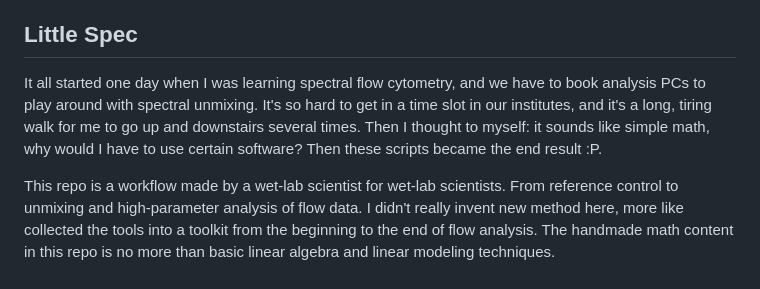
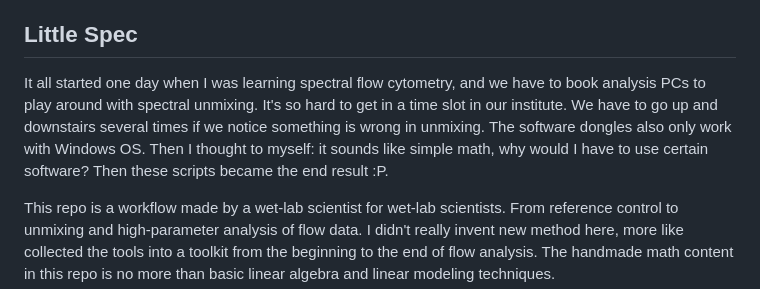
Before and after one commit to liveanddeadcat/Yuchen-s-little-spectral-flow-, a Markdown page: README.md, the part around the change. Rendered like a GitHub page.

```diff
--- a/README.md
+++ b/README.md
@@ -5,7 +5,7 @@ Anything Yuchen's spectral flow analysis workflows. Including template scripts o
 I'm a PhD student in Immunology and HIV infection. I jump between long wet lab hours and long computer hours...
 
 ## Little Spec
-It all started one day when I was learning spectral flow cytometry, and we have to book analysis PCs to play around with spectral unmixing. It's so hard to get in a time slot in our institutes, and it's a long, tiring walk for me to go up and downstairs several times. Then I thought to myself: it sounds like simple math, why would I have to use certain software? Then these scripts became the end result :P.
+It all started one day when I was learning spectral flow cytometry, and we have to book analysis PCs to play around with spectral unmixing. It's so hard to get in a time slot in our institute. We have to go up and downstairs several times if we notice something is wrong in unmixing. The software dongles also only work with Windows OS. Then I thought to myself: it sounds like simple math, why would I have to use certain software? Then these scripts became the end result :P.
 
 This repo is a workflow made by a wet-lab scientist for wet-lab scientists. From reference control to unmixing and high-parameter analysis of flow data. I didn't really invent new method here, more like collected the tools into a toolkit from the beginning to the end of flow analysis. The handmade math content in this repo is no more than basic linear algebra and linear modeling techniques.
 
```
